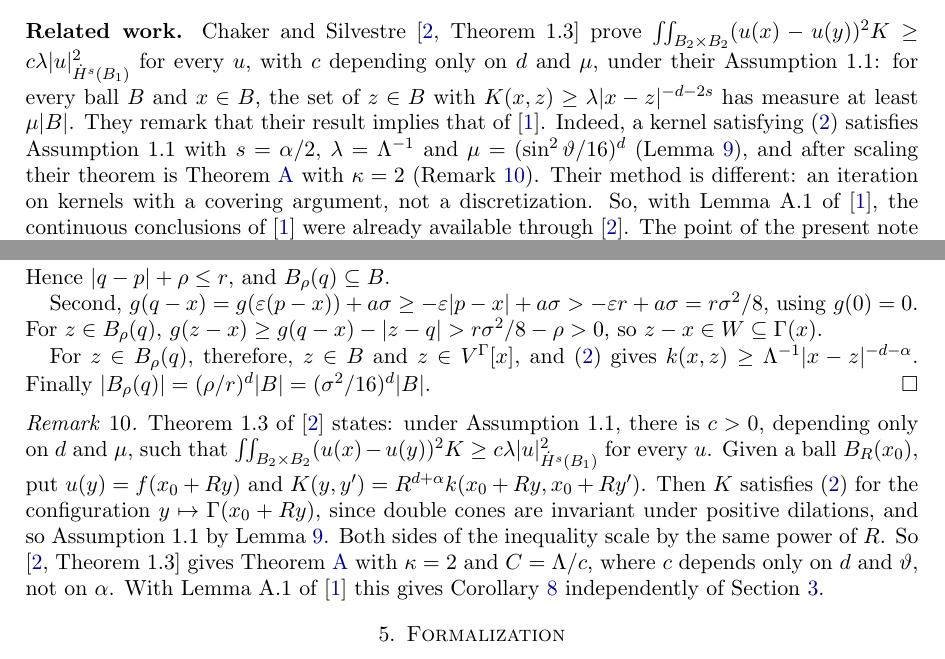
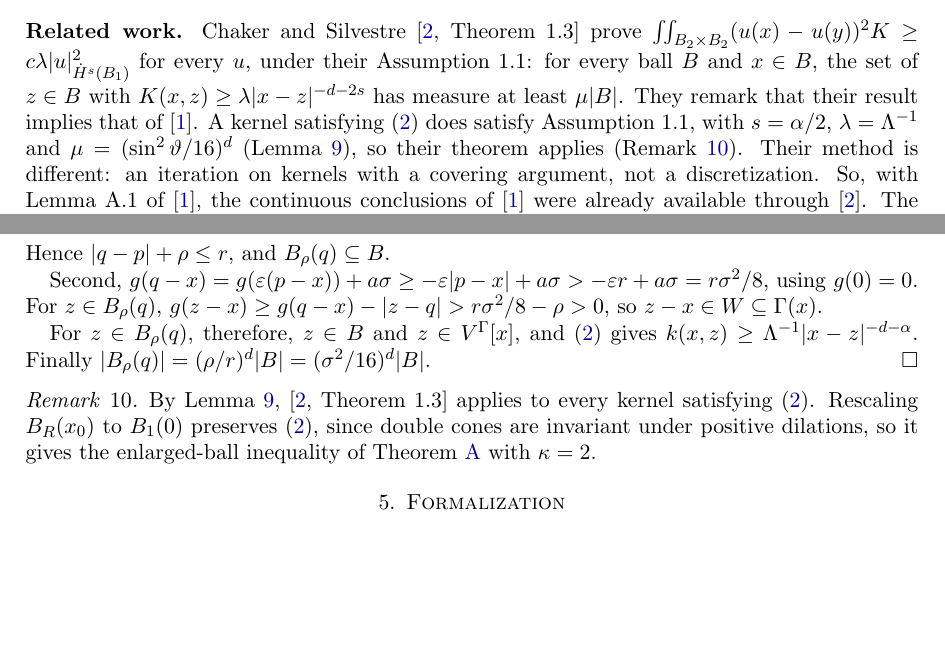
Before and after one commit to dbenbenn/quadratic-forms-sobolev-lean, a LaTeX paper (paper/gap-note.tex): two parts of pages 2 and 8 of 9, joined at a grey line, cut so that both start at the same text, the shorter picture padded with empty space. Compiled offline with pdfLaTeX.

Commit message:
Gap note: trim the Chaker-Silvestre material to what Lean backs
Remark 10 now only says that, by Lemma 9, [CS, Theorem 1.3] applies and after rescaling gives
Theorem A with kappa = 2. Claims about the dependence of CS's constant (and on alpha) are removed,
as is the claim that CS give Corollary 8 independently.

Co-Authored-By: Claude Opus 5.5 <noreply@anthropic.com>
Claude-Session: https://claude.ai/code/session_01PXBqid9AnSBysyuMJJ3aeH

```diff
--- a/paper/gap-note.tex
+++ b/paper/gap-note.tex
@@ -118,13 +118,12 @@ distance $O(h)$. The random shift alone would sample only differences in directi
 the random distortion spreads the differences over all directions.
 
 \medskip\noindent\textbf{Related work.} Chaker and Silvestre \cite[Theorem~1.3]{CS} prove
-$\iint_{B_2\times B_2}(u(x)-u(y))^2K\ge c\lambda\abs{u}^2_{\dot H^s(B_1)}$ for every $u$, with $c$
-depending only on $d$ and $\mu$, under their Assumption~1.1: for every ball $B$ and $x\in B$, the
-set of $z\in B$ with $K(x,z)\ge\lambda\norm{x-z}^{-d-2s}$ has measure at least $\mu\abs B$. They
-remark that their result implies that of \cite{BKS}. Indeed, a kernel satisfying \eqref{eq:2}
-satisfies Assumption~1.1 with $s=\alpha/2$, $\lambda=\Lambda^{-1}$ and $\mu=(\sin^2\vartheta/16)^d$
-(Lemma~\ref{lem:cs}), and after scaling their theorem is Theorem~\ref{thm:A} with $\kappa=2$
-(Remark~\ref{rem:cs}). Their method is different: an iteration on kernels with a covering
+$\iint_{B_2\times B_2}(u(x)-u(y))^2K\ge c\lambda\abs{u}^2_{\dot H^s(B_1)}$ for every $u$, under
+their Assumption~1.1: for every ball $B$ and $x\in B$, the set of $z\in B$ with
+$K(x,z)\ge\lambda\norm{x-z}^{-d-2s}$ has measure at least $\mu\abs B$. They remark that their
+result implies that of \cite{BKS}. A kernel satisfying \eqref{eq:2} does satisfy Assumption~1.1,
+with $s=\alpha/2$, $\lambda=\Lambda^{-1}$ and $\mu=(\sin^2\vartheta/16)^d$ (Lemma~\ref{lem:cs}), so
+their theorem applies (Remark~\ref{rem:cs}). Their method is different: an iteration on kernels with a covering
 argument, not a discretization. So, with Lemma~A.1 of \cite{BKS}, the continuous conclusions of
 \cite{BKS} were already available through \cite{CS}. The point of the present note is that the
 discretization route of \cite{BKS}, through their Theorem~1.3, can itself be completed. We are
@@ -518,14 +517,10 @@ $k(x,z)\ge\Lambda^{-1}\norm{x-z}^{-d-\alpha}$. Finally $\abs{B_\rho(q)}=(\rho/r)
 \end{proof}
 
 \begin{remark}\label{rem:cs}
-Theorem~1.3 of \cite{CS} states: under Assumption~1.1, there is $c>0$, depending only on $d$ and
-$\mu$, such that $\iint_{B_2\times B_2}(u(x)-u(y))^2K\ge c\lambda\abs{u}^2_{\dot H^s(B_1)}$ for every
-$u$. Given a ball $B_R(x_0)$, put $u(y)=f(x_0+Ry)$ and $K(y,y')=R^{d+\alpha}k(x_0+Ry,x_0+Ry')$.
-Then $K$ satisfies \eqref{eq:2} for the configuration $y\mapsto\Gamma(x_0+Ry)$, since double cones
-are invariant under positive dilations, and so Assumption~1.1 by Lemma~\ref{lem:cs}. Both sides of
-the inequality scale by the same power of $R$. So \cite[Theorem~1.3]{CS} gives Theorem~\ref{thm:A}
-with $\kappa=2$ and $C=\Lambda/c$, where $c$ depends only on $d$ and $\vartheta$, not on $\alpha$.
-With Lemma~A.1 of \cite{BKS} this gives Corollary~\ref{cor:bks} independently of Section~\ref{sec:proof}.
+By Lemma~\ref{lem:cs}, \cite[Theorem~1.3]{CS} applies to every kernel satisfying \eqref{eq:2}.
+Rescaling $B_R(x_0)$ to $B_1(0)$ preserves \eqref{eq:2}, since double cones are invariant under
+positive dilations, so it gives the enlarged-ball inequality of Theorem~\ref{thm:A} with
+$\kappa=2$.
 \end{remark}
 
 \section{Formalization}\label{sec:lean}
```
Also changed, not shown: paper/gap-note.pdf.
